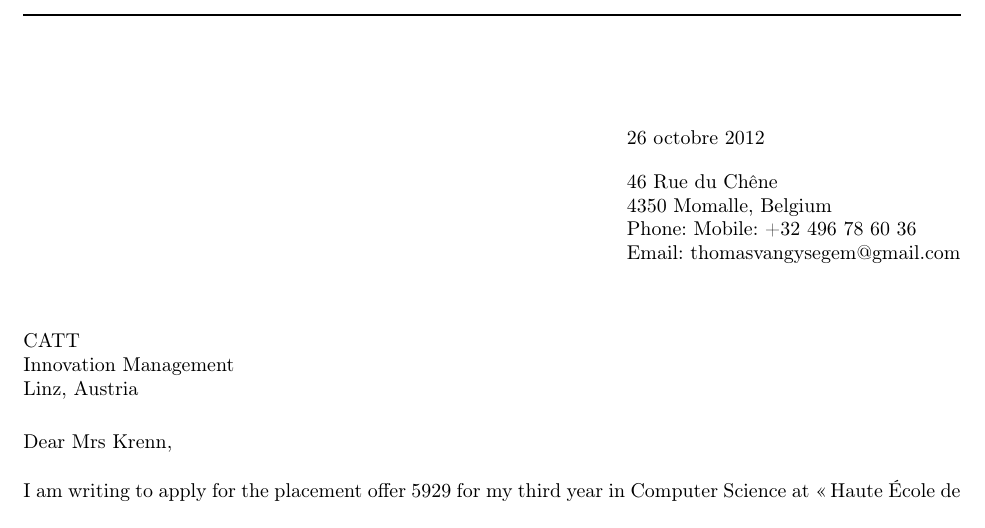
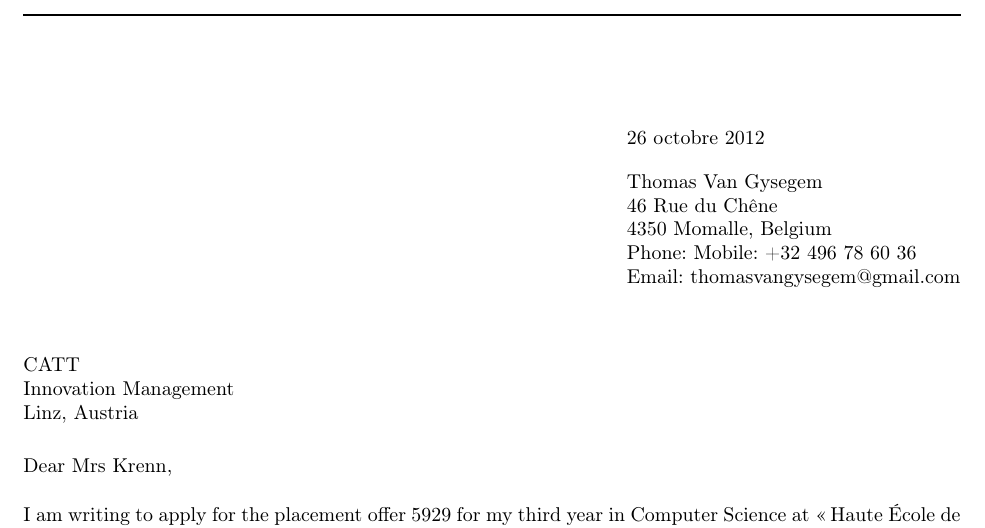
Before and after one commit to T4g1/3eme, a LaTeX CV (cv/coverletter.tex): part of the page before the commit and part of page 1 of 2 after it, cut so that both start at the same text. Compiled offline with pdfLaTeX.

Commit message:
-Ajout du nom dans la cover letter

```diff
--- a/cv/coverletter.tex
+++ b/cv/coverletter.tex
@@ -17,6 +17,7 @@
 \namefrom{Thomas Van Gysegem}
 \addrfrom{%
     \today\\[10pt]
+    Thomas Van Gysegem\\
     46 Rue du Ch\^ene\\
     4350 Momalle, Belgium
 }
```
Also changed, not shown: cv/coverletter.pdf.
